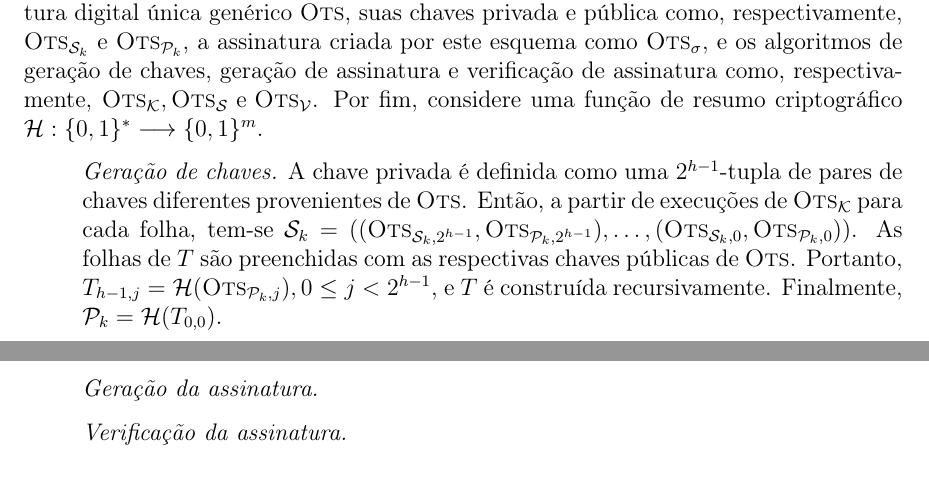
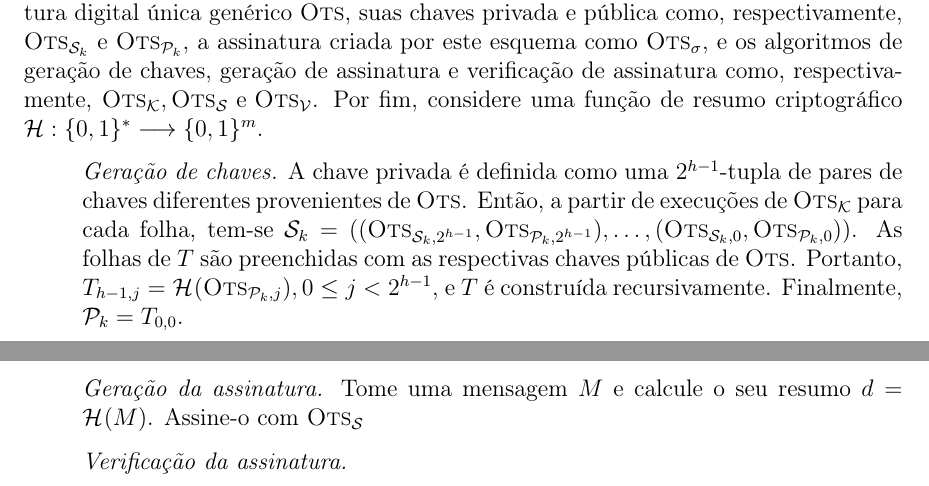
Before and after one commit to zambonin/bsc, a LaTeX document (bsc.tex): two parts of pages 16 and 17 of 20, joined at a grey line, cut so that both start at the same text. Compiled offline with pdfLaTeX.

Commit message:
sharelatex: update bsc.tex from r5801 to r5843

```diff
--- a/bsc.tex
+++ b/bsc.tex
@@ -811,9 +811,9 @@ Formalmente, seja uma árvore de Merkle $T, \; h \geq 2$. Tome um esquema de ass
 \begin{enumerate}
 
     \item[] \emph{Geração de chaves.} A chave privada é definida como uma $2^{h - 1}$-tupla
-    de pares de chaves diferentes provenientes de \textsc{Ots}. Então, a partir de execuções de $\textsc{Ots}_\mathcal{K}$ para cada folha, tem-se $\text{\sk{}} = ((\textsc{Ots}_{\text{\sk{}}, 2^{h - 1}}, \textsc{Ots}_{\text{\pk{}}, 2^{h - 1}}), \dots, (\textsc{Ots}_{\text{\sk{}}, 0}, \textsc{Ots}_{\text{\pk{}}, 0}))$. As folhas de $T$ são preenchidas com as respectivas chaves públicas de \textsc{Ots}. Portanto, $T_{h - 1, j} = \mathcal{H}(\textsc{Ots}_{\text{\pk{}}, j}), 0 \leq j < 2^{h - 1}$, e $T$ é construída recursivamente. Finalmente, $\text{\pk{}} = \mathcal{H}(T_{0,0})$.
+    de pares de chaves diferentes provenientes de \textsc{Ots}. Então, a partir de execuções de $\textsc{Ots}_\mathcal{K}$ para cada folha, tem-se $\text{\sk{}} = ((\textsc{Ots}_{\text{\sk{}}, 2^{h - 1}}, \textsc{Ots}_{\text{\pk{}}, 2^{h - 1}}), \dots, (\textsc{Ots}_{\text{\sk{}}, 0}, \textsc{Ots}_{\text{\pk{}}, 0}))$. As folhas de $T$ são preenchidas com as respectivas chaves públicas de \textsc{Ots}. Portanto, $T_{h - 1, j} = \hash{\textsc{Ots}_{\text{\pk{}}, j}}, 0 \leq j < 2^{h - 1}$, e $T$ é construída recursivamente. Finalmente, $\text{\pk{}} = T_{0,0}$.
 
-    \item[] \emph{Geração da assinatura.}
+    \item[] \emph{Geração da assinatura.} Tome uma mensagem $M$ e calcule o seu resumo $d = \hash{M}$. Assine-o com $\textsc{Ots}_\mathcal{S}$
 
     \item[] \emph{Verificação da assinatura.}
 
```
Also changed, not shown: bsc.tex (2 more changed lines).
